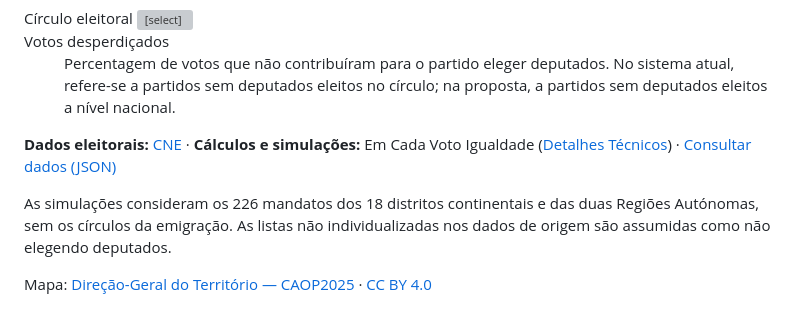
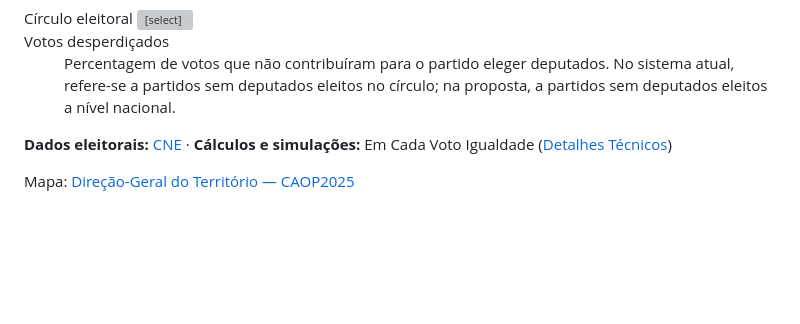
Before and after one commit to EmCadaVotoIgualdade/emcadavotoigualdade.github.io, a Markdown page: mapa.md, the part around the change. GitHub-like rendering; blank space fills up the shorter version; grey boxes are pictures that could not be loaded.

Commit message:
simplificar final do mapa.md

```diff
--- a/mapa.md
+++ b/mapa.md
@@ -60,7 +60,6 @@ custom_scripts:
   <dl class="mapa-teste-explanations">
     <div><dt>Votos desperdiçados</dt><dd>Percentagem de votos que não contribuíram para o partido eleger deputados. No sistema atual, refere-se a partidos sem deputados eleitos no círculo; na proposta, a partidos sem deputados eleitos a nível nacional.</dd></div>
   </dl>
-  <p class="mapa-teste-source"><strong>Dados eleitorais:</strong> <a href="https://www.cne.pt/">CNE</a> · <strong>Cálculos e simulações:</strong> Em Cada Voto Igualdade (<a href="{{ '/detalhes.html' | relative_url }}">Detalhes Técnicos</a>) · <a href="{{ '/assets/data/mapa-metricas.json' | relative_url }}">Consultar dados (JSON)</a></p>
-  <p class="mapa-teste-source">As simulações consideram os 226 mandatos dos 18 distritos continentais e das duas Regiões Autónomas, sem os círculos da emigração. As listas não individualizadas nos dados de origem são assumidas como não elegendo deputados.</p>
-  <p class="mapa-teste-attribution">Mapa: <a href="https://www.dgterritorio.gov.pt/atividades/cartografia/cartografia-tematica/caop">Direção-Geral do Território — CAOP2025</a> · <a href="https://creativecommons.org/licenses/by/4.0/">CC BY 4.0</a></p>
+  <p class="mapa-teste-source"><strong>Dados eleitorais:</strong> <a href="https://www.cne.pt/">CNE</a> · <strong>Cálculos e simulações:</strong> Em Cada Voto Igualdade (<a href="{{ '/detalhes.html' | relative_url }}">Detalhes Técnicos</a>)</p>
+  <p class="mapa-teste-attribution">Mapa: <a href="https://www.dgterritorio.gov.pt/atividades/cartografia/cartografia-tematica/caop">Direção-Geral do Território — CAOP2025</a></p>
 </section>
```
